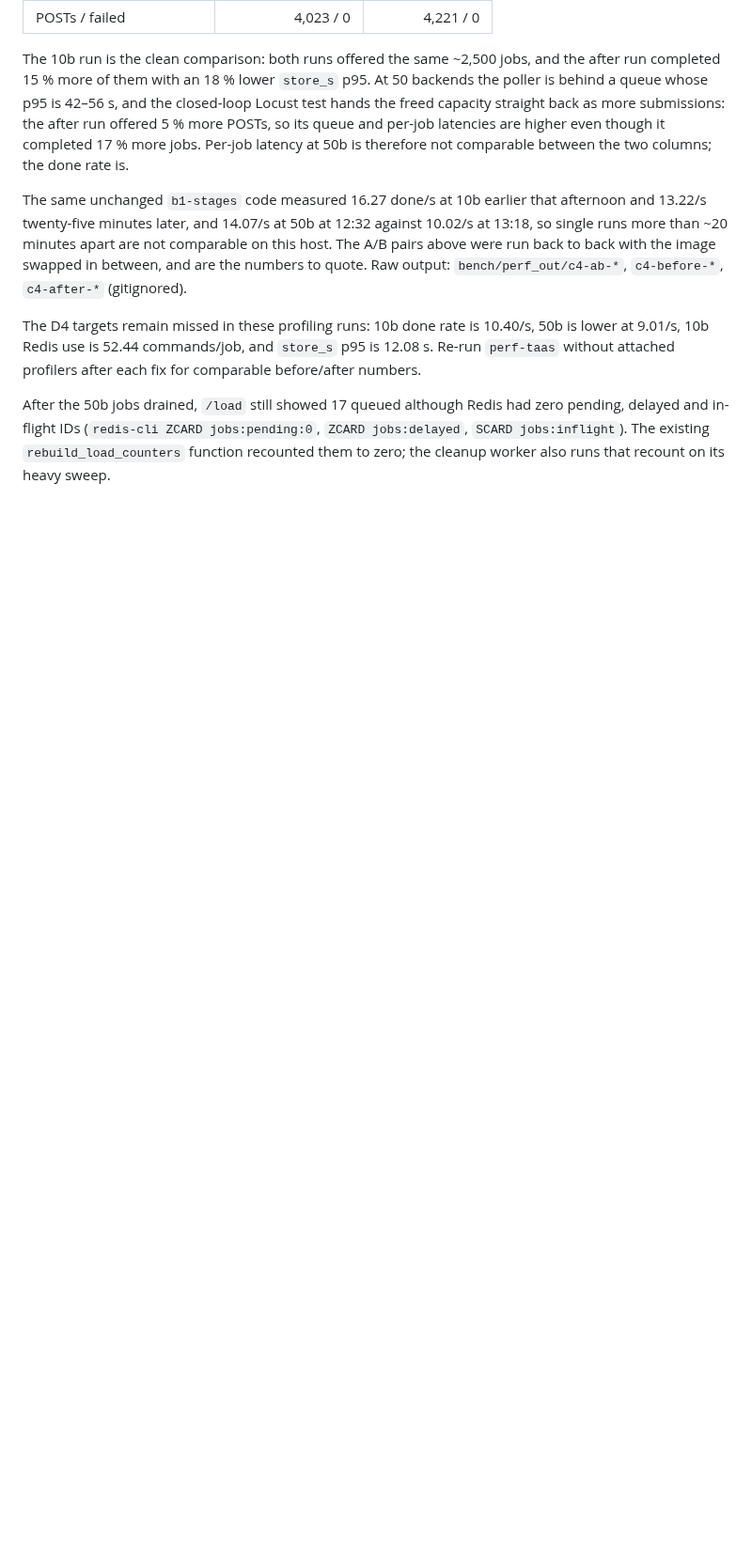
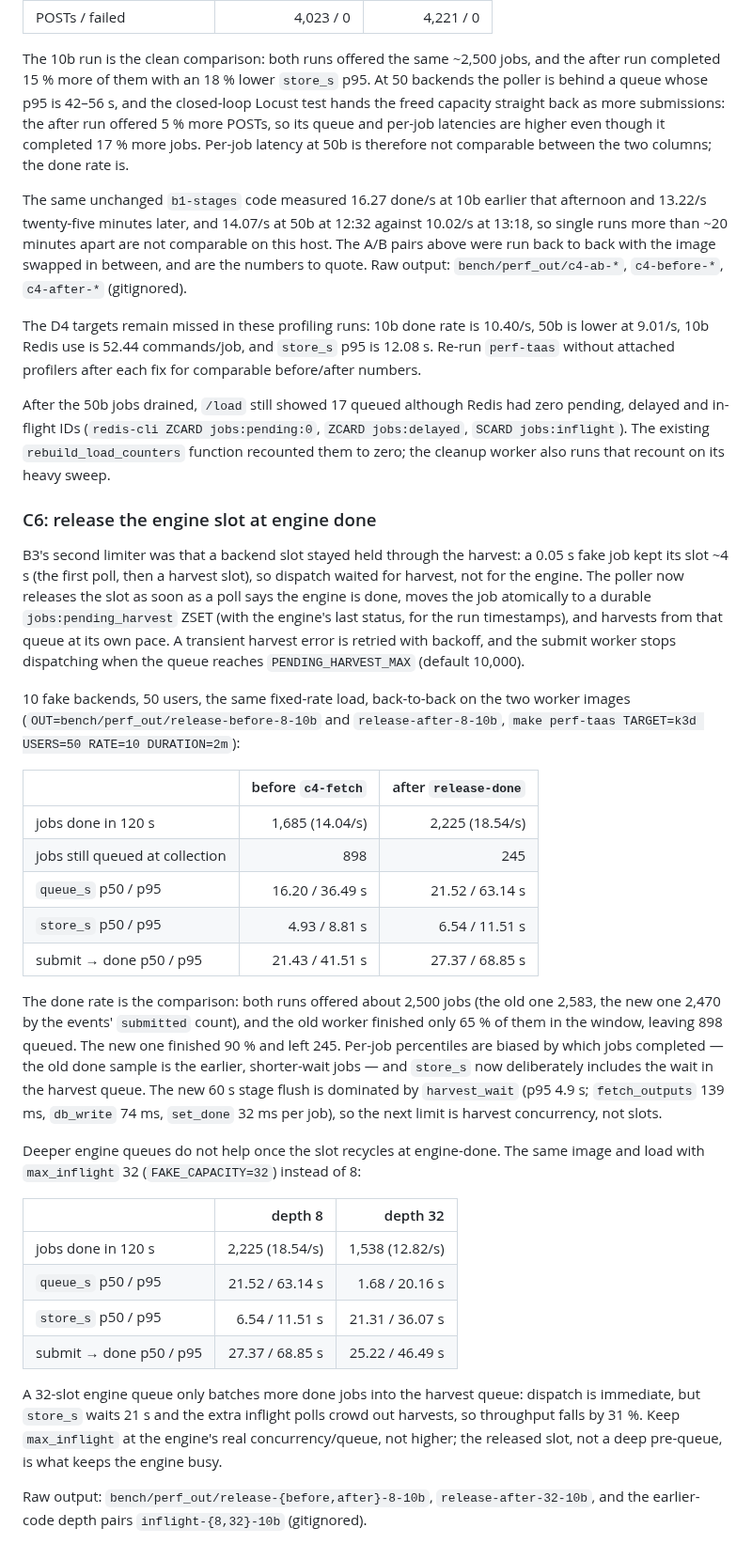
Before and after one commit to moravianlibrary/tuzka-as-a-service, a Markdown page: bench/PERF_TAAS.md, the part around one of its changes. Shown at 94% size. Rendered like a GitHub page; blank space fills up the shorter version.

Commit message:
docs(bench): record the engine-done slot release
Add C6 to bench/PERF_TAAS.md: the back-to-back 10-backend A/B (14.04 -> 18.54 jobs
done/s, 898 -> 245 still queued at collection), the caveat that per-job percentiles are
biased by which jobs completed, and the depth-32 result (12.82/s) showing that deep
engine queues no longer help. Add the fixes-table row (code commit da88fb0) and a
CHANGELOG entry.

```diff
--- a/bench/PERF_TAAS.md
+++ b/bench/PERF_TAAS.md
@@ -274,3 +275,53 @@ After the 50b jobs drained, `/load` still showed 17 queued although Redis had ze
 pending, delayed and in-flight IDs (`redis-cli ZCARD jobs:pending:0`, `ZCARD
 jobs:delayed`, `SCARD jobs:inflight`). The existing `rebuild_load_counters` function
 recounted them to zero; the cleanup worker also runs that recount on its heavy sweep.
+
+### C6: release the engine slot at engine done
+
+B3's second limiter was that a backend slot stayed held through the harvest: a 0.05 s
+fake job kept its slot ~4 s (the first poll, then a harvest slot), so dispatch waited for
+harvest, not for the engine. The poller now releases the slot as soon as a poll says the
+engine is done, moves the job atomically to a durable `jobs:pending_harvest` ZSET (with
+the engine's last status, for the run timestamps), and harvests from that queue at its
+own pace. A transient harvest error is retried with backoff, and the submit worker stops
+dispatching when the queue reaches `PENDING_HARVEST_MAX` (default 10,000).
+
+10 fake backends, 50 users, the same fixed-rate load, back-to-back on the two worker
+images (`OUT=bench/perf_out/release-before-8-10b` and `release-after-8-10b`,
+`make perf-taas TARGET=k3d USERS=50 RATE=10 DURATION=2m`):
+
+| | before `c4-fetch` | after `release-done` |
+|---|---:|---:|
+| jobs done in 120 s | 1,685 (14.04/s) | 2,225 (18.54/s) |
+| jobs still queued at collection | 898 | 245 |
+| `queue_s` p50 / p95 | 16.20 / 36.49 s | 21.52 / 63.14 s |
+| `store_s` p50 / p95 | 4.93 / 8.81 s | 6.54 / 11.51 s |
+| submit → done p50 / p95 | 21.43 / 41.51 s | 27.37 / 68.85 s |
+
+The done rate is the comparison: both runs offered about 2,500 jobs (the old one 2,583,
+the new one 2,470 by the events' `submitted` count), and the old worker finished only
+65 % of them in the window, leaving 898 queued. The new one finished 90 % and left 245.
+Per-job percentiles are biased by which jobs completed — the old done sample is the
+earlier, shorter-wait jobs — and `store_s` now deliberately includes the wait in the
+harvest queue. The new 60 s stage flush is dominated by `harvest_wait` (p95 4.9 s;
+`fetch_outputs` 139 ms, `db_write` 74 ms, `set_done` 32 ms per job), so the next limit is
+harvest concurrency, not slots.
+
+Deeper engine queues do not help once the slot recycles at engine-done. The same image
+and load with `max_inflight` 32 (`FAKE_CAPACITY=32`) instead of 8:
+
+| | depth 8 | depth 32 |
+|---|---:|---:|
+| jobs done in 120 s | 2,225 (18.54/s) | 1,538 (12.82/s) |
+| `queue_s` p50 / p95 | 21.52 / 63.14 s | 1.68 / 20.16 s |
+| `store_s` p50 / p95 | 6.54 / 11.51 s | 21.31 / 36.07 s |
+| submit → done p50 / p95 | 27.37 / 68.85 s | 25.22 / 46.49 s |
+
+A 32-slot engine queue only batches more done jobs into the harvest queue: dispatch is
+immediate, but `store_s` waits 21 s and the extra inflight polls crowd out harvests, so
+throughput falls by 31 %. Keep `max_inflight` at the engine's real concurrency/queue, not
+higher; the released slot, not a deep pre-queue, is what keeps the engine busy.
+
+Raw output: `bench/perf_out/release-{before,after}-8-10b`,
+`release-after-32-10b`, and the earlier-code depth pairs `inflight-{8,32}-10b`
+(gitignored).
```
Also changed, not shown: other parts of bench/PERF_TAAS.md (+5 -4 lines), CHANGELOG.md (+10 -0 lines).
